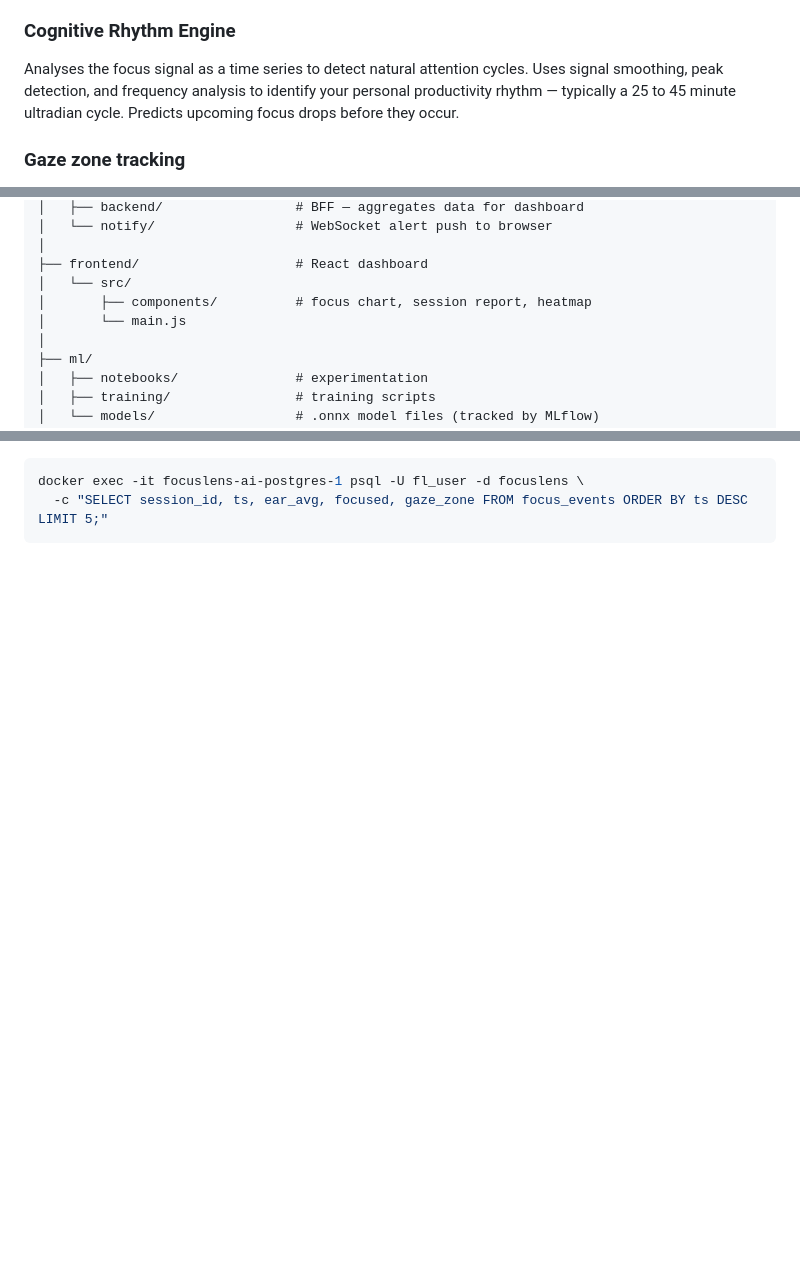
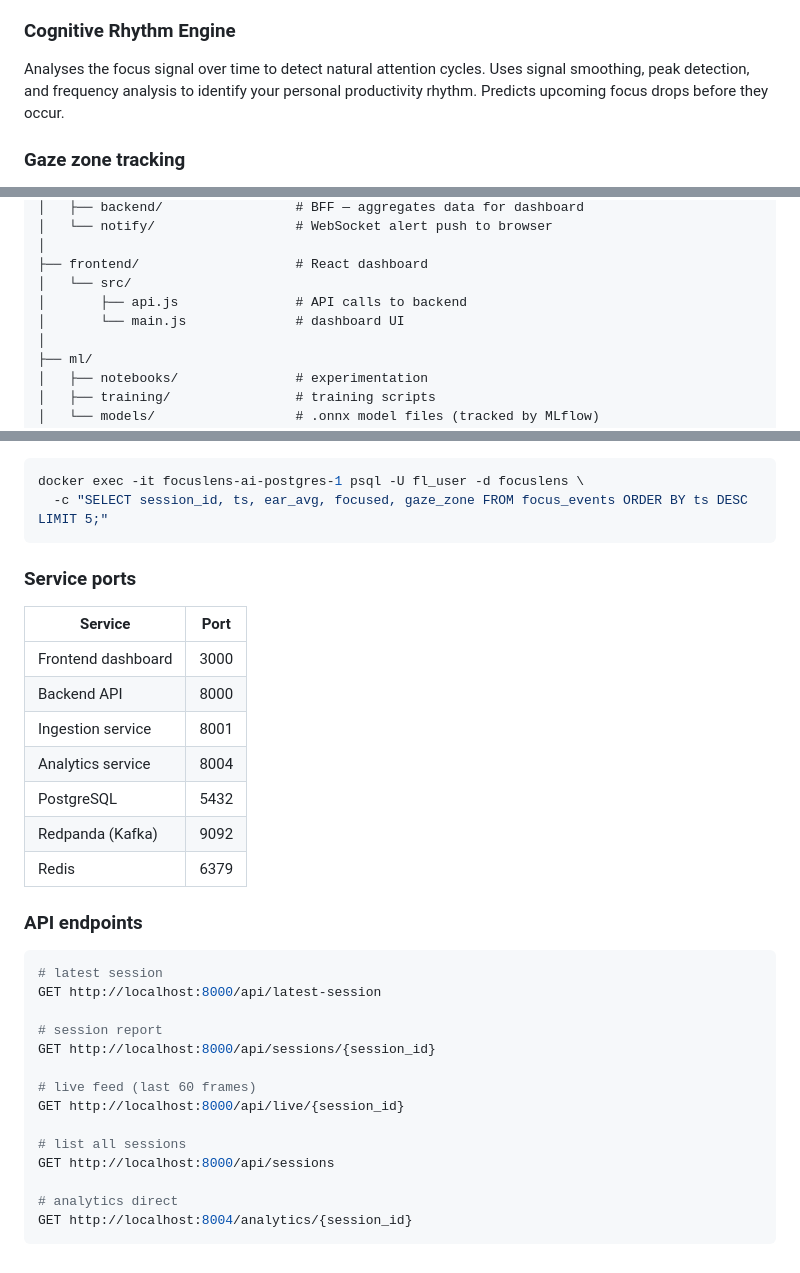
Before and after one commit to NinjaOfNeurons/focuslens-ai, a Markdown page: README.md, 3 parts joined by grey strips. Drawn GitHub-style; blank space fills up the shorter version.

````diff
--- a/README.md
+++ b/README.md
@@ -29,7 +29,7 @@ Detects attention state from webcam feed at 10 frames per second using facial la
 Every frame produces a structured feature vector including eye aspect ratio (left and right independently), head pose in three axes (yaw, pitch, roll), iris position and gaze zone, blink detection, and a session identifier that ties all frames together.
 
 ### Cognitive Rhythm Engine
-Analyses the focus signal as a time series to detect natural attention cycles. Uses signal smoothing, peak detection, and frequency analysis to identify your personal productivity rhythm — typically a 25 to 45 minute ultradian cycle. Predicts upcoming focus drops before they occur.
+Analyses the focus signal over time to detect natural attention cycles. Uses signal smoothing, peak detection, and frequency analysis to identify your personal productivity rhythm. Predicts upcoming focus drops before they occur.
 
 ### Gaze zone tracking
 Tracks iris position to determine where attention is directed — centre, left, right, up, or down. Feeds into distraction pattern analysis and future attention heatmap features.
@@ -86,8 +86,8 @@ focuslens-ai/
 │
 ├── frontend/                    # React dashboard
 │   └── src/
-│       ├── components/          # focus chart, session report, heatmap
-│       └── main.js
+│       ├── api.js               # API calls to backend
+│       └── main.js              # dashboard UI
 │
 ├── ml/
 │   ├── notebooks/               # experimentation
@@ -203,3 +266,34 @@ Verify data is flowing:
 docker exec -it focuslens-ai-postgres-1 psql -U fl_user -d focuslens \
   -c "SELECT session_id, ts, ear_avg, focused, gaze_zone FROM focus_events ORDER BY ts DESC LIMIT 5;"
 ```
+
+### Service ports
+
+| Service | Port |
+|---|---|
+| Frontend dashboard | 3000 |
+| Backend API | 8000 |
+| Ingestion service | 8001 |
+| Analytics service | 8004 |
+| PostgreSQL | 5432 |
+| Redpanda (Kafka) | 9092 |
+| Redis | 6379 |
+
+### API endpoints
+
+```bash
+# latest session
+GET http://localhost:8000/api/latest-session
+
+# session report
+GET http://localhost:8000/api/sessions/{session_id}
+
+# live feed (last 60 frames)
+GET http://localhost:8000/api/live/{session_id}
+
+# list all sessions
+GET http://localhost:8000/api/sessions
+
+# analytics direct
+GET http://localhost:8004/analytics/{session_id}
+```
````
Also changed, not shown: other parts of README.md (+73 -10 lines).
